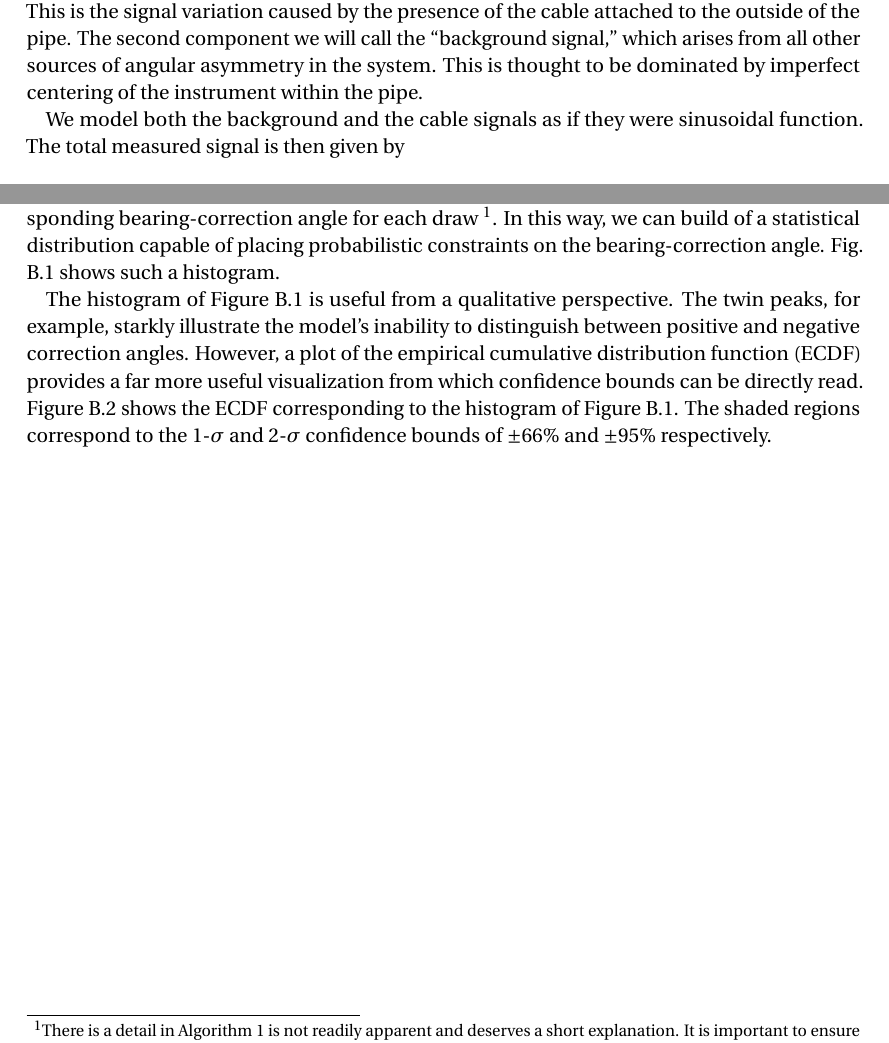
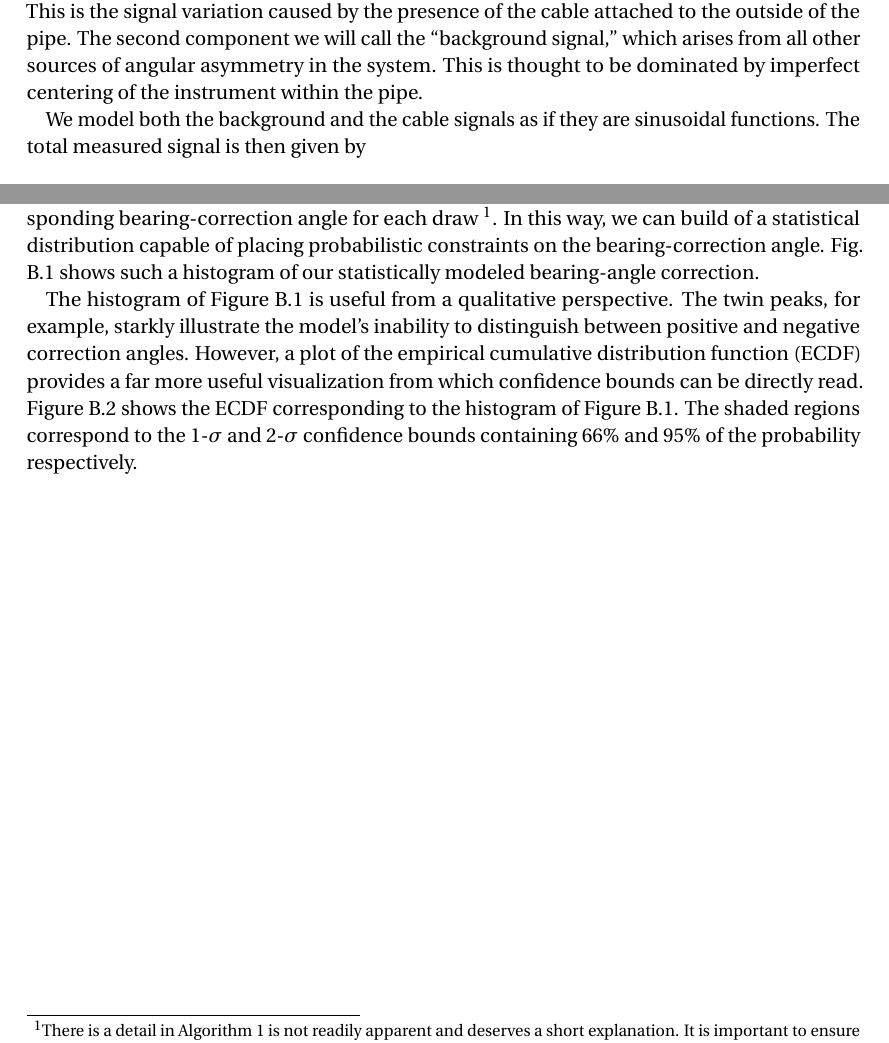
Before and after one commit to robdmc/acculocate_workflow_final, a LaTeX document (main.tex): two parts of pages 11 and 15 of 20, joined at a grey line, cut so that both start at the same text. Compiled offline with pdfLaTeX.

Commit message:
Updates from ShareLaTeX

```diff
--- a/main.tex
+++ b/main.tex
@@ -282,7 +282,7 @@ For point and shoot jobs, this calculation can be part of the jobsite workflow a
 \subsection{The Bearing Correction}
 The signal measured within the pipe will vary as a function of angle.  We can break down the source of this signal into two components.  The first component we will call the ``cable signal.''  This is the signal variation caused by the presence of the cable attached to the outside of the pipe.  The second component we will call the ``background signal,'' which arises from all other sources of angular asymmetry in the system.  This is thought to be dominated by imperfect centering of the instrument within the pipe.
 
-\par We model both the background and the cable signals as if they were sinusoidal function. The total measured signal is then given by
+\par We model both the background and the cable signals as if they are sinusoidal functions. The total measured signal is then given by
 
 \begin{equation} \label{eq:trig_sig}
     s = C \sin\left(\theta + \phi_c\right) + B \sin\left(\theta + \phi_b\right),
@@ -375,9 +375,9 @@ Having chosen to model the cable and background signals as Gamma distributions,
 
 }.
 In this way, we can build of a statistical distribution capable of placing probabilistic constraints on the bearing-correction angle.
-Fig. \ref{fig:correction_hist} shows such a histogram.
+Fig. \ref{fig:correction_hist} shows such a histogram of our statistically modeled bearing-angle correction.
 
-The histogram of Figure \ref{fig:correction_hist} is useful from a qualitative perspective. The twin peaks, for example, starkly illustrate the model's inability to distinguish between positive and negative correction angles.  However, a plot of the empirical cumulative distribution function (ECDF) provides a far more useful visualization from which confidence bounds can be directly read. Figure \ref{fig:correction_ecdf} shows the ECDF corresponding to the histogram of Figure \ref{fig:correction_hist}.  The shaded regions correspond to the 1-$\sigma$ and 2-$\sigma$ confidence bounds of $\pm 66\%$ and $\pm 95\%$ respectively.
+The histogram of Figure \ref{fig:correction_hist} is useful from a qualitative perspective. The twin peaks, for example, starkly illustrate the model's inability to distinguish between positive and negative correction angles.  However, a plot of the empirical cumulative distribution function (ECDF) provides a far more useful visualization from which confidence bounds can be directly read. Figure \ref{fig:correction_ecdf} shows the ECDF corresponding to the histogram of Figure \ref{fig:correction_hist}.  The shaded regions correspond to the 1-$\sigma$ and 2-$\sigma$ confidence bounds containing $66\%$ and $95\%$ of the probability respectively.
 
 
 \begin{figure}[H]
```
Also changed, not shown: main.tex (2 more changed lines).
